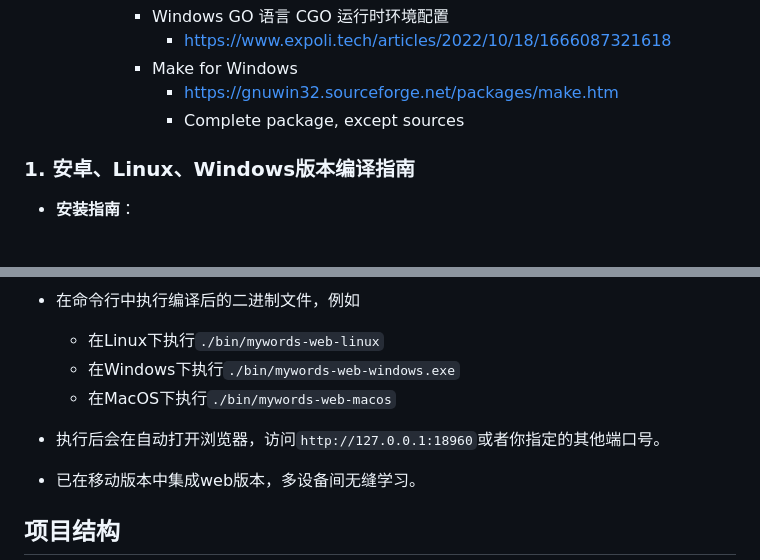
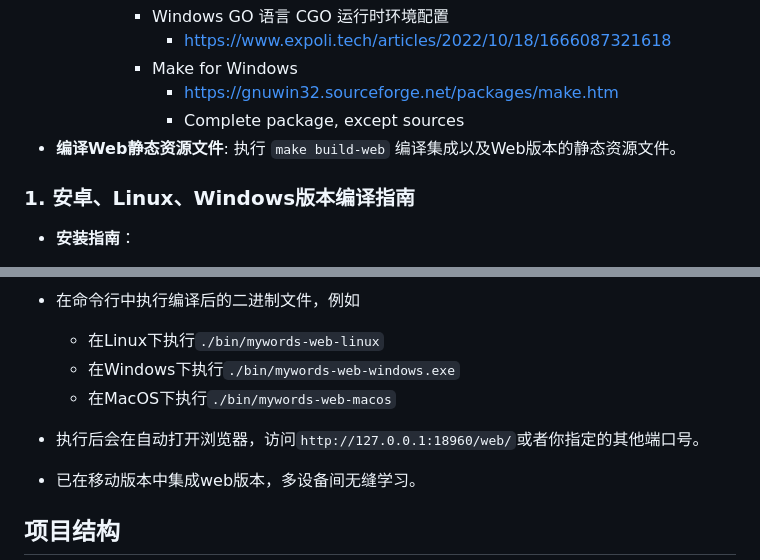
Before and after one commit to vito-go/mywords, a Markdown page: README-zh-hans.md, 2 parts joined by grey strips. GitHub-like rendering.

```diff
--- a/README-zh-hans.md
+++ b/README-zh-hans.md
@@ -73,6 +73,7 @@
             - Make for Windows
                 - https://gnuwin32.sourceforge.net/packages/make.htm
                 - Complete package, except sources
+- **编译Web静态资源文件**: 执行 `make build-web` 编译集成以及Web版本的静态资源文件。
 
 ### 1. 安卓、Linux、Windows版本编译指南
 
@@ -99,7 +100,7 @@
     - 在Linux下执行`./bin/mywords-web-linux`
     - 在Windows下执行`./bin/mywords-web-windows.exe`
     - 在MacOS下执行`./bin/mywords-web-macos`
-- 执行后会在自动打开浏览器，访问`http://127.0.0.1:18960`或者你指定的其他端口号。
+- 执行后会在自动打开浏览器，访问`http://127.0.0.1:18960/web/`或者你指定的其他端口号。
 
 - 已在移动版本中集成web版本，多设备间无缝学习。
 
```
Also changed, not shown: README.md (+1 -0 lines).
